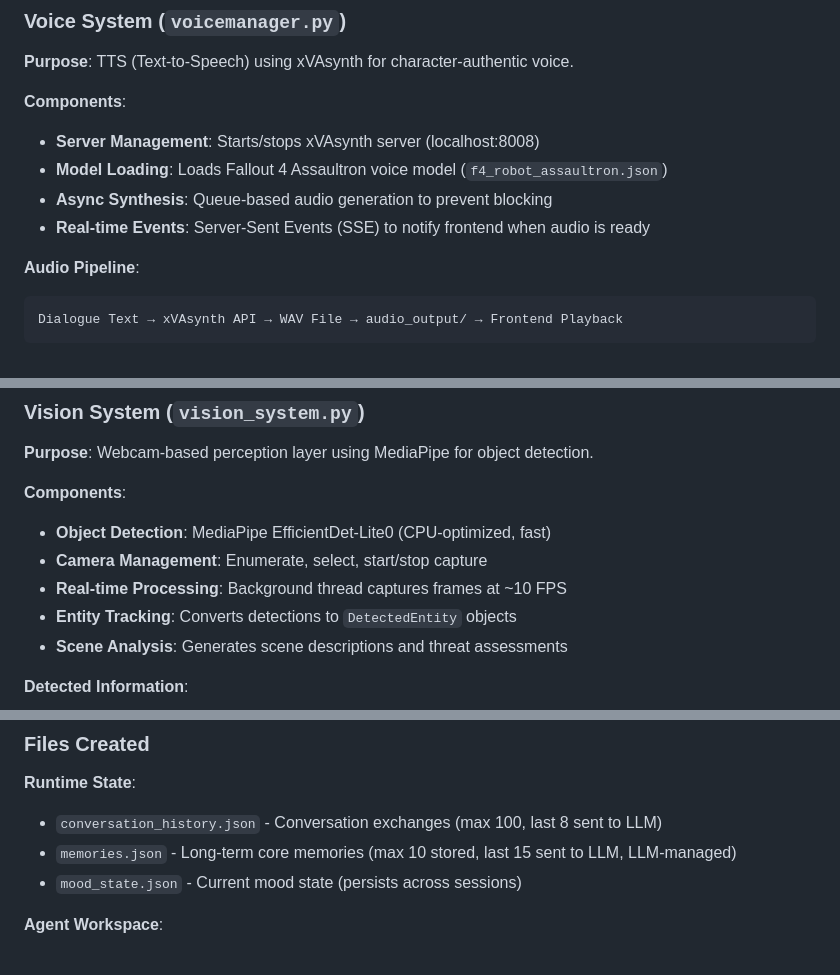
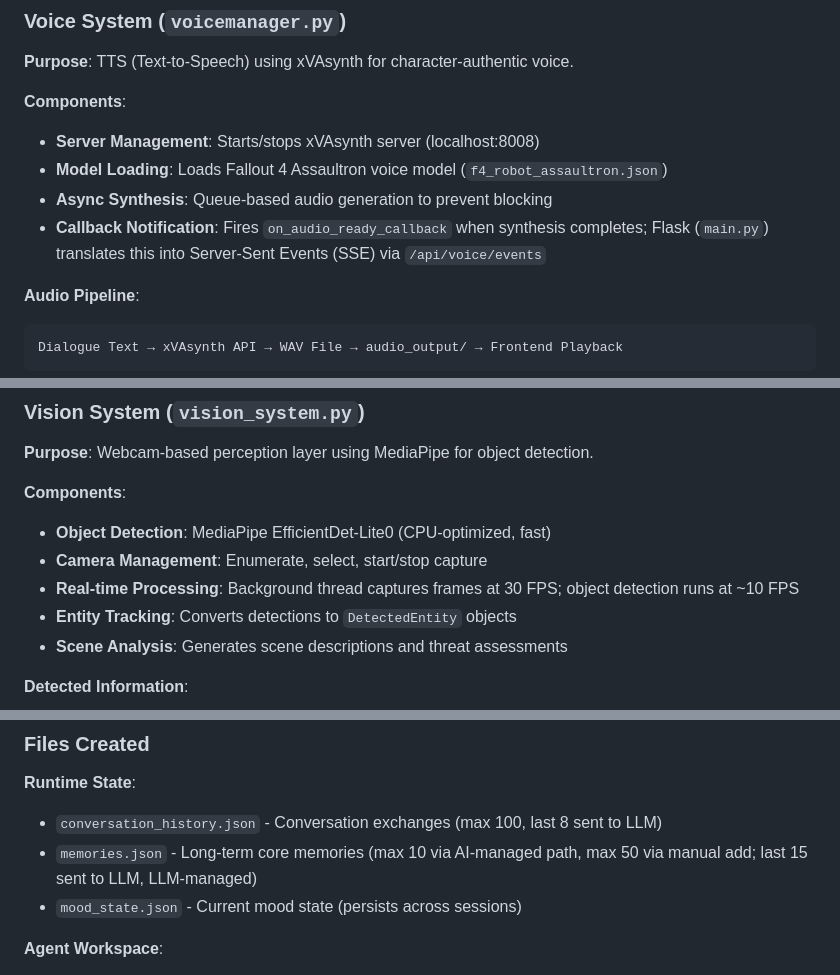
Before and after one commit to CamoLover/AssaultronProject, a Markdown page: docs/markdown/ARCHITECTURE.md, 3 parts joined by grey strips. GitHub-like rendering.

````diff
--- a/docs/markdown/ARCHITECTURE.md
+++ b/docs/markdown/ARCHITECTURE.md
@@ -194,7 +194,7 @@ BodyCommand → Hardware Translation → Hardware State Dictionary
 - **Server Management**: Starts/stops xVAsynth server (localhost:8008)
 - **Model Loading**: Loads Fallout 4 Assaultron voice model (`f4_robot_assaultron.json`)
 - **Async Synthesis**: Queue-based audio generation to prevent blocking
-- **Real-time Events**: Server-Sent Events (SSE) to notify frontend when audio is ready
+- **Callback Notification**: Fires `on_audio_ready_callback` when synthesis completes; Flask (`main.py`) translates this into Server-Sent Events (SSE) via `/api/voice/events`
 
 **Audio Pipeline**:
 ```
@@ -215,7 +215,7 @@ Dialogue Text → xVAsynth API → WAV File → audio_output/ → Frontend Playb
 **Components**:
 - **Object Detection**: MediaPipe EfficientDet-Lite0 (CPU-optimized, fast)
 - **Camera Management**: Enumerate, select, start/stop capture
-- **Real-time Processing**: Background thread captures frames at ~10 FPS
+- **Real-time Processing**: Background thread captures frames at 30 FPS; object detection runs at ~10 FPS
 - **Entity Tracking**: Converts detections to `DetectedEntity` objects
 - **Scene Analysis**: Generates scene descriptions and threat assessments
 
@@ -987,7 +996,7 @@ Contains `ASSAULTRON_PROMPT` - the core system prompt defining ASR-7's personali
 
 **Runtime State**:
 - `conversation_history.json` - Conversation exchanges (max 100, last 8 sent to LLM)
-- `memories.json` - Long-term core memories (max 10 stored, last 15 sent to LLM, LLM-managed)
+- `memories.json` - Long-term core memories (max 10 via AI-managed path, max 50 via manual add; last 15 sent to LLM, LLM-managed)
 - `mood_state.json` - Current mood state (persists across sessions)
 
 **Agent Workspace**:
````
Also changed, not shown: other parts of docs/markdown/ARCHITECTURE.md (+21 -4 lines).
